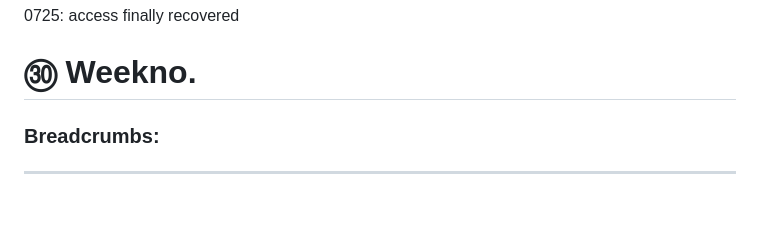
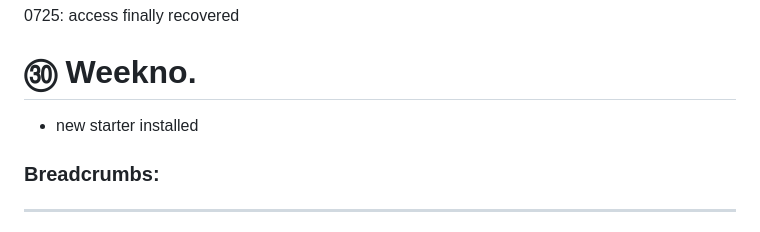
Before and after one commit to HwWobbe/PubBmH, a Markdown page: README.md, the part around the change. GitHub-like rendering; blank space fills up the shorter version.

```diff
--- a/README.md
+++ b/README.md
@@ -44,7 +44,7 @@
 
 
 # ㉚ Weekno.
-
+- new starter installed
 
 
 ### Breadcrumbs:
```
